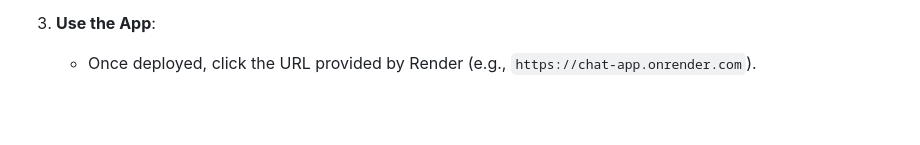
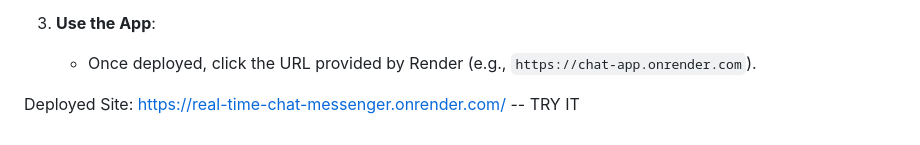
Before and after one commit to Praveenredm/Real_Time_Chat_Messenger, a Markdown page: README.md, the part around the change. Drawn GitHub-style; blank space fills up the shorter version.

```diff
--- a/README.md
+++ b/README.md
@@ -115,3 +115,6 @@ This app is ready for deployment on [Render](https://render.com).
 
 3.  **Use the App**:
     -   Once deployed, click the URL provided by Render (e.g., `https://chat-app.onrender.com`).
+
+
+Deployed Site:  https://real-time-chat-messenger.onrender.com/          -- TRY IT
```
